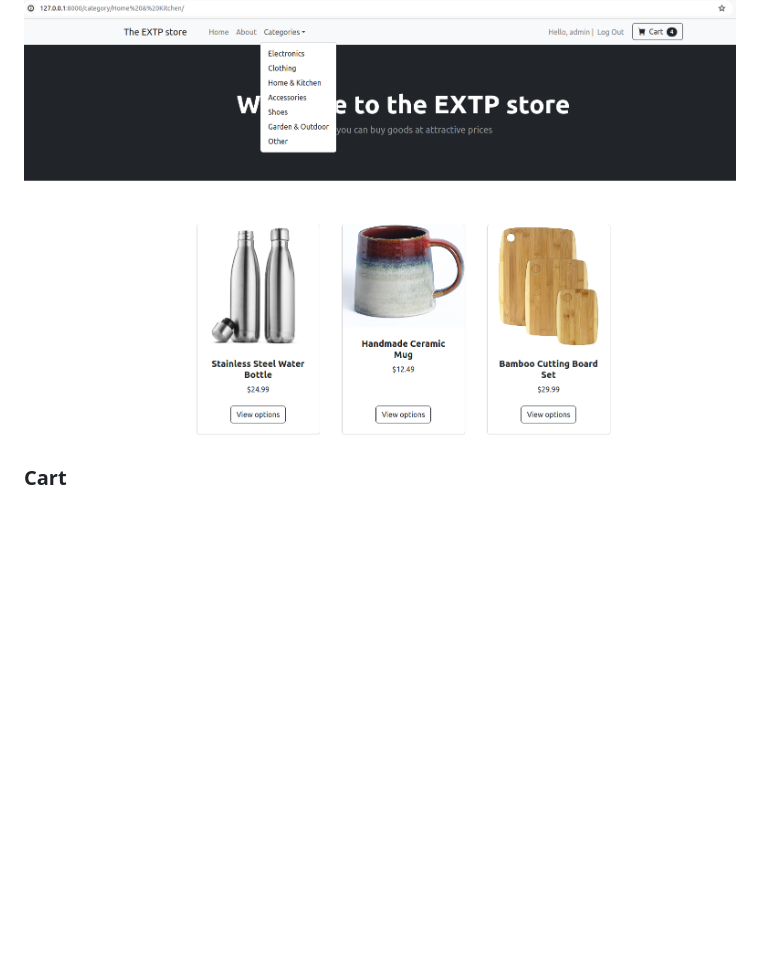
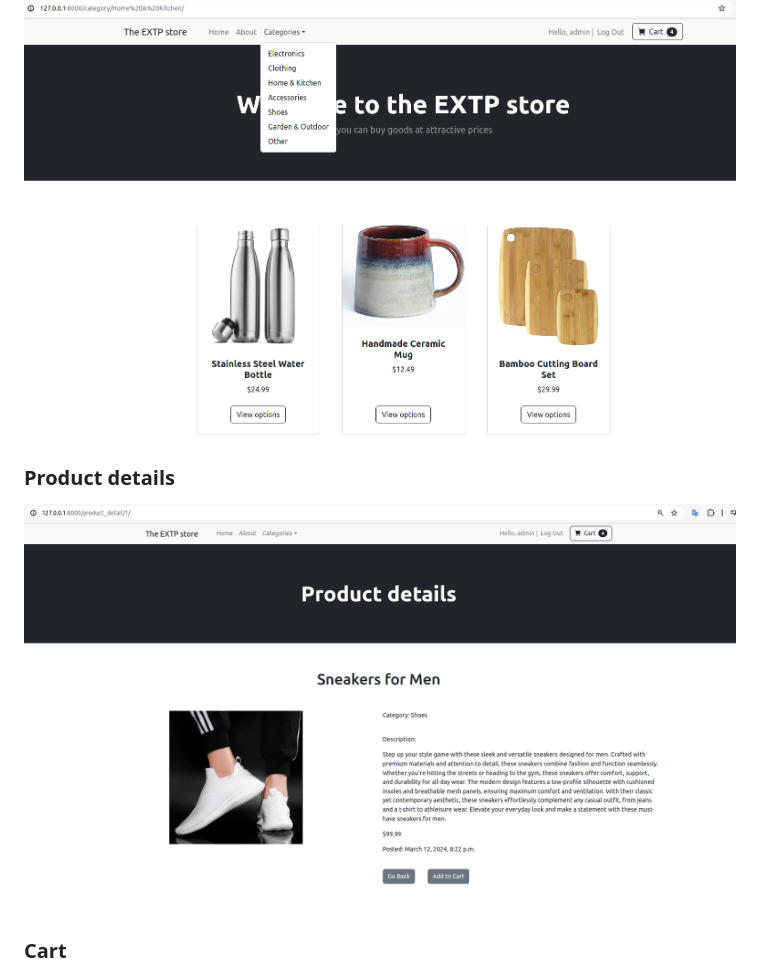
Before and after one commit to mkskh/Django_Ecommerce_Website, a Markdown page: README.md, the part around the change. GitHub-like rendering; pictures changed too: !resources/media/product_details.png (added); blank space fills up the shorter version.

```diff
--- a/README.md
+++ b/README.md
@@ -16,6 +16,10 @@
 
 ![home](./!resources/media/sort_by_category.png)
 
+  ### Product details
+
+![home](./!resources/media/product_details.png)
+
 ### Cart
 
 ![home](./!resources/media/cart.png)
```
